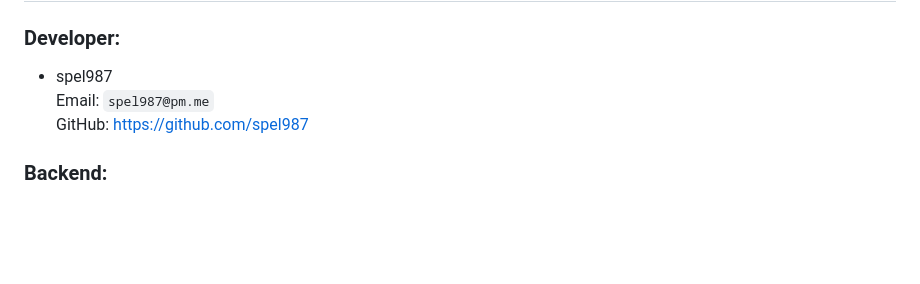
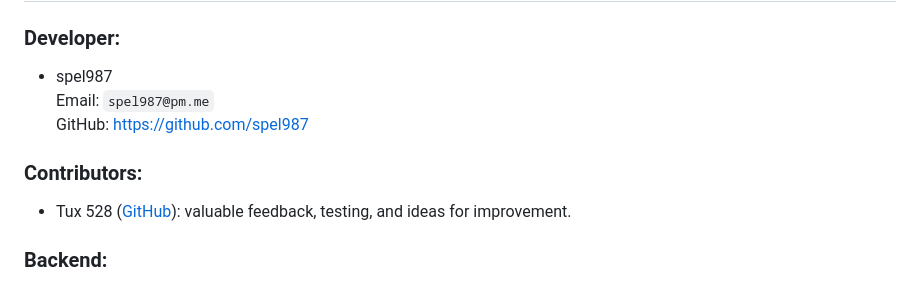
Before and after one commit to spel987/PolyUploader, a Markdown page: README.md, the part around the change. GitHub-like rendering; blank space fills up the shorter version.

Commit message:
Update README.md
Added "Contributors" category to "Credits" section

```diff
--- a/README.md
+++ b/README.md
@@ -399,6 +399,10 @@ If you’d like to learn more, feel free to explore the repositories:
     Email: `spel987@pm.me`<br>
     GitHub: https://github.com/spel987<br>
 
+### Contributors:
+
+- Tux 528 ([GitHub](https://github.com/Tux528)): valuable feedback, testing, and ideas for improvement.
+
 ### Backend:
 
 - Rust: https://www.rust-lang.org/
```
